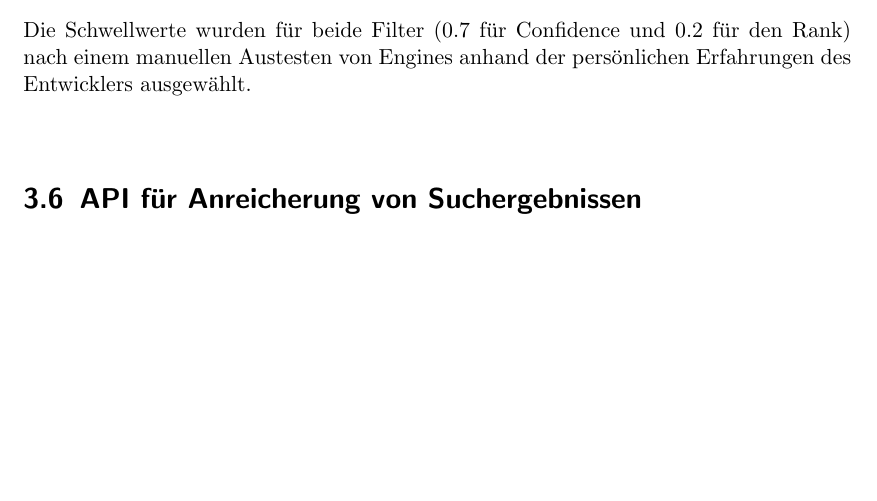
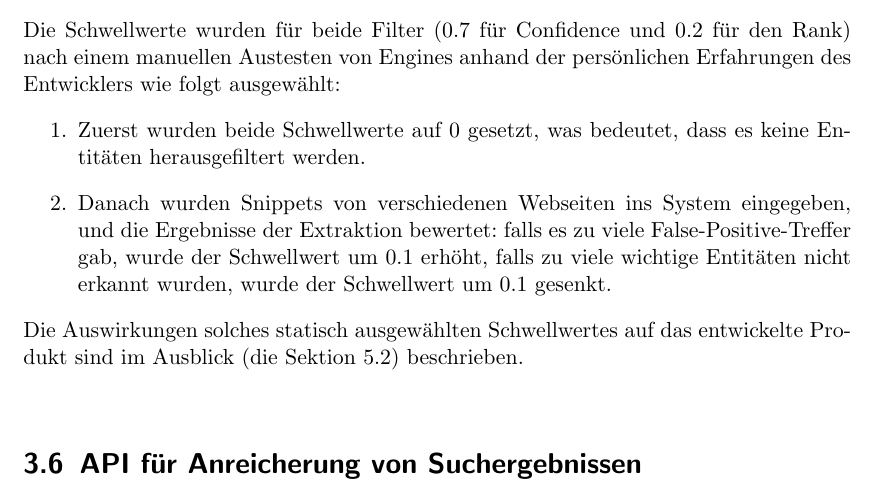
Before and after one commit to tastatur/masterarbeit, a LaTeX thesis (ausarbeitung/Abschlussarbeit/Abschlussarbeit.tex, which reads ausarbeitung/Abschlussarbeit/04-Implementierung.tex): part of page 50 of 92, cut so that both start at the same text, the shorter picture padded with empty space. Compiled offline with LuaLaTeX; an older LaTeX class or package is replaced by its successor.

Commit message:
F. Korrektur der Grammatik, FAZ

```diff
--- a/ausarbeitung/Abschlussarbeit/04-Implementierung.tex
+++ b/ausarbeitung/Abschlussarbeit/04-Implementierung.tex
@@ -329,7 +329,12 @@ Wie es in der Aufgabenstellung (\ref{sec:Aufgabenstellung}) gesagt wurde, müsse
 
 Das Engine, das diesen Filter implementiert, besteht nur aus einer Klasse, die schrittweise überprüft ob die Confidence- und Rank-Werte kleiner als in einer Konfigurationsdatei vordefinierte Schwellwerte sind. Falls ein von den beiden Werten kleiner als Schwellwert ist, wird die Entität aus der Liste von Ergebnissen gelöscht.
 
-Die Schwellwerte wurden für beide Filter (0.7 für Confidence und 0.2 für den Rank) nach einem manuellen Austesten von Engines anhand der persönlichen Erfahrungen des Entwicklers ausgewählt.
+Die Schwellwerte wurden für beide Filter (0.7 für Confidence und 0.2 für den Rank) nach einem manuellen Austesten von Engines anhand der persönlichen Erfahrungen des Entwicklers wie folgt ausgewählt:
+\begin{enumerate}
+\item Zuerst wurden beide Schwellwerte auf 0 gesetzt, was bedeutet, dass es keine Entitäten herausgefiltert werden.
+\item Danach wurden Snippets von verschiedenen Webseiten ins System eingegeben, und die Ergebnisse der Extraktion bewertet: falls es zu viele False-Positive-Treffer gab, wurde der Schwellwert um 0.1 erhöht, falls zu viele wichtige Entitäten nicht erkannt wurden, wurde der Schwellwert um 0.1 gesenkt.
+\end{enumerate}
+Die Auswirkungen solches statisch ausgewählten Schwellwertes auf das entwickelte Produkt sind im Ausblick (die Sektion \ref{sec:AUUV}) beschrieben.
 
 \section{API f{\"{u}}r Anreicherung von Suchergebnissen}
 \paragraph{}
```
Also changed, not shown: ausarbeitung/Abschlussarbeit/06-Fazit.tex (+1 -1 lines).
